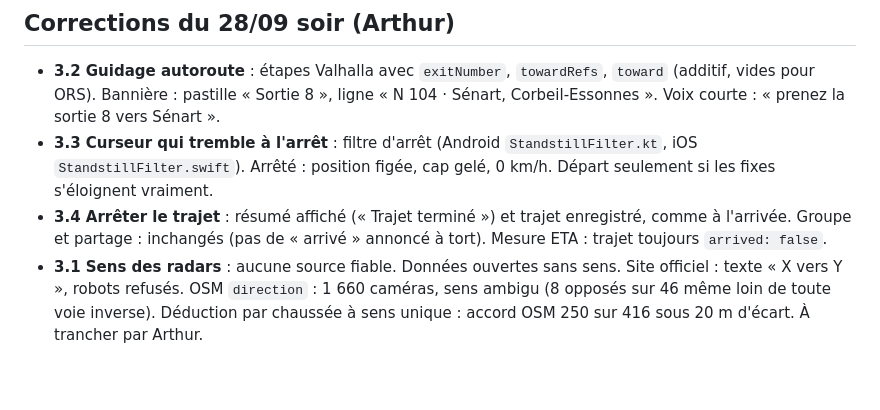
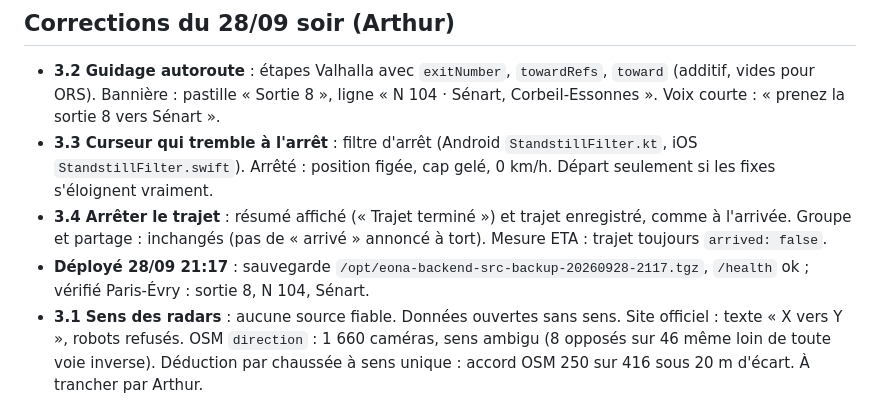
Before and after one commit to Zende3v/xradar, a Markdown page: backend/VALHALLA-ETAT.md, the part around one of its changes. GitHub-like rendering; blank space fills up the shorter version.

Commit message:
docs(valhalla): corrections 28/09 déployées 21:17
Co-Authored-By: Claude Opus 5.5 <noreply@anthropic.com>

```diff
--- a/backend/VALHALLA-ETAT.md
+++ b/backend/VALHALLA-ETAT.md
@@ -160,6 +160,7 @@ Revue des autres aspirateurs, décisions d'Arthur :
   Arrêté : position figée, cap gelé, 0 km/h. Départ seulement si les fixes s'éloignent vraiment.
 - **3.4 Arrêter le trajet** : résumé affiché (« Trajet terminé ») et trajet enregistré, comme à l'arrivée.
   Groupe et partage : inchangés (pas de « arrivé » annoncé à tort). Mesure ETA : trajet toujours `arrived: false`.
+- **Déployé 28/09 21:17** : sauvegarde `/opt/eona-backend-src-backup-20260928-2117.tgz`, `/health` ok ; vérifié Paris-Évry : sortie 8, N 104, Sénart.
 - **3.1 Sens des radars** : aucune source fiable. Données ouvertes sans sens. Site officiel : texte « X vers Y »,
   robots refusés. OSM `direction` : 1 660 caméras, sens ambigu (8 opposés sur 46 même loin de toute voie inverse).
   Déduction par chaussée à sens unique : accord OSM 250 sur 416 sous 20 m d'écart. À trancher par Arthur.
```
Also changed, not shown: other parts of backend/VALHALLA-ETAT.md (+1 -1 lines).
